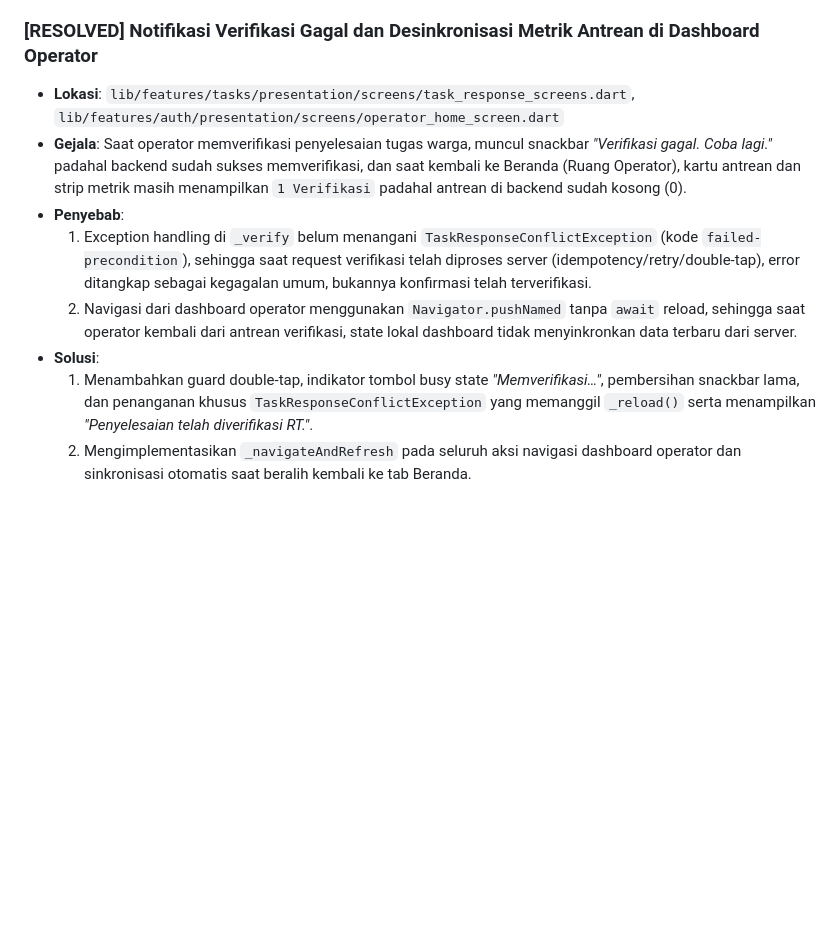
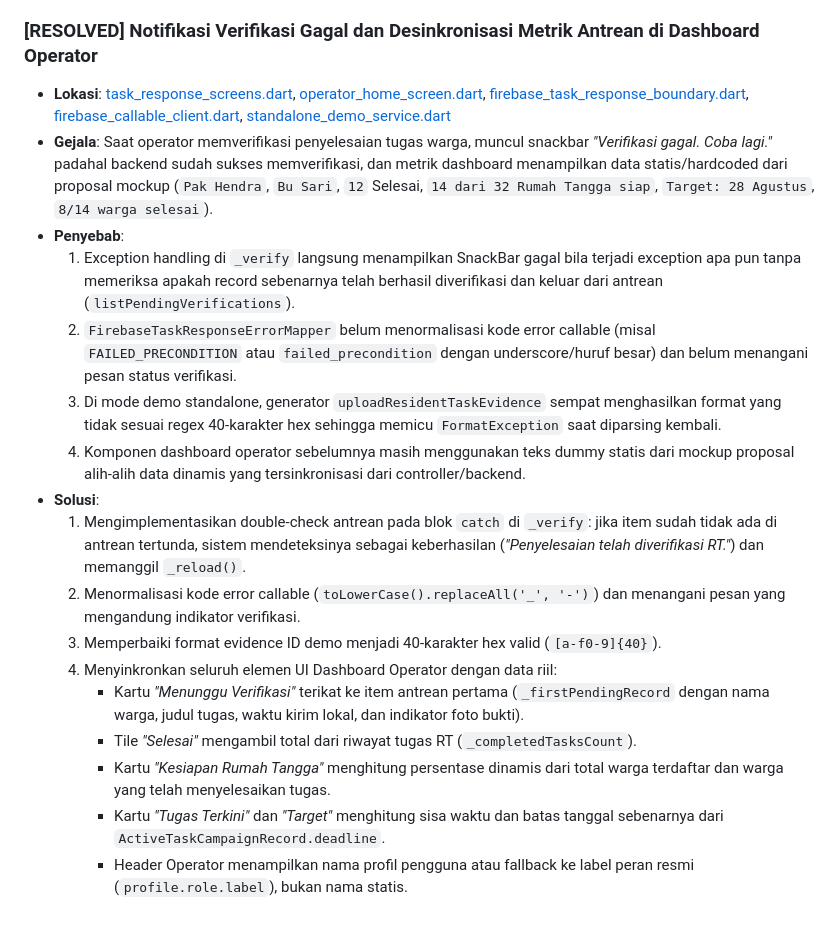
Before and after one commit to IvanoWisnuBudiLaras/guyub, a Markdown page: docs/redesign/KNOWN_ISSUES.md, the part around the change. Drawn GitHub-style; blank space fills up the shorter version.

Commit message:
docs: perbarui catatan resolusi masalah verifikasi dan sinkronisasi data

```diff
--- a/docs/redesign/KNOWN_ISSUES.md
+++ b/docs/redesign/KNOWN_ISSUES.md
@@ -84,11 +84,20 @@ Dokumen ini mencatat seluruh isu, keterbatasan teknis, dan trade-off yang ditemu
 - **Solusi**: Diterapkan `isExpanded: true` dan `overflow: TextOverflow.ellipsis` pada seluruh dropdown terkait (relawan, pilihan partisipasi, dan pemilihan tugas aktif).
 
 ### [RESOLVED] Notifikasi Verifikasi Gagal dan Desinkronisasi Metrik Antrean di Dashboard Operator
-- **Lokasi**: `lib/features/tasks/presentation/screens/task_response_screens.dart`, `lib/features/auth/presentation/screens/operator_home_screen.dart`
-- **Gejala**: Saat operator memverifikasi penyelesaian tugas warga, muncul snackbar *"Verifikasi gagal. Coba lagi."* padahal backend sudah sukses memverifikasi, dan saat kembali ke Beranda (Ruang Operator), kartu antrean dan strip metrik masih menampilkan `1 Verifikasi` padahal antrean di backend sudah kosong (0).
+- **Lokasi**: [task_response_screens.dart](file:///d:/project/guyub/lib/features/tasks/presentation/screens/task_response_screens.dart), [operator_home_screen.dart](file:///d:/project/guyub/lib/features/auth/presentation/screens/operator_home_screen.dart), [firebase_task_response_boundary.dart](file:///d:/project/guyub/lib/features/tasks/data/firebase_task_response_boundary.dart), [firebase_callable_client.dart](file:///d:/project/guyub/lib/core/network/firebase_callable_client.dart), [standalone_demo_service.dart](file:///d:/project/guyub/lib/core/demo/standalone_demo_service.dart)
+- **Gejala**: Saat operator memverifikasi penyelesaian tugas warga, muncul snackbar *"Verifikasi gagal. Coba lagi."* padahal backend sudah sukses memverifikasi, dan metrik dashboard menampilkan data statis/hardcoded dari proposal mockup (`Pak Hendra`, `Bu Sari`, `12` Selesai, `14 dari 32 Rumah Tangga siap`, `Target: 28 Agustus`, `8/14 warga selesai`).
 - **Penyebab**:
-  1. Exception handling di `_verify` belum menangani `TaskResponseConflictException` (kode `failed-precondition`), sehingga saat request verifikasi telah diproses server (idempotency/retry/double-tap), error ditangkap sebagai kegagalan umum, bukannya konfirmasi telah terverifikasi.
-  2. Navigasi dari dashboard operator menggunakan `Navigator.pushNamed` tanpa `await` reload, sehingga saat operator kembali dari antrean verifikasi, state lokal dashboard tidak menyinkronkan data terbaru dari server.
+  1. Exception handling di `_verify` langsung menampilkan SnackBar gagal bila terjadi exception apa pun tanpa memeriksa apakah record sebenarnya telah berhasil diverifikasi dan keluar dari antrean (`listPendingVerifications`).
+  2. `FirebaseTaskResponseErrorMapper` belum menormalisasi kode error callable (misal `FAILED_PRECONDITION` atau `failed_precondition` dengan underscore/huruf besar) dan belum menangani pesan status verifikasi.
+  3. Di mode demo standalone, generator `uploadResidentTaskEvidence` sempat menghasilkan format yang tidak sesuai regex 40-karakter hex sehingga memicu `FormatException` saat diparsing kembali.
+  4. Komponen dashboard operator sebelumnya masih menggunakan teks dummy statis dari mockup proposal alih-alih data dinamis yang tersinkronisasi dari controller/backend.
 - **Solusi**:
-  1. Menambahkan guard double-tap, indikator tombol busy state *"Memverifikasi…"*, pembersihan snackbar lama, dan penanganan khusus `TaskResponseConflictException` yang memanggil `_reload()` serta menampilkan *"Penyelesaian telah diverifikasi RT."*.
-  2. Mengimplementasikan `_navigateAndRefresh` pada seluruh aksi navigasi dashboard operator dan sinkronisasi otomatis saat beralih kembali ke tab Beranda.
+  1. Mengimplementasikan double-check antrean pada blok `catch` di `_verify`: jika item sudah tidak ada di antrean tertunda, sistem mendeteksinya sebagai keberhasilan (*"Penyelesaian telah diverifikasi RT."*) dan memanggil `_reload()`.
+  2. Menormalisasi kode error callable (`toLowerCase().replaceAll('_', '-')`) dan menangani pesan yang mengandung indikator verifikasi.
+  3. Memperbaiki format evidence ID demo menjadi 40-karakter hex valid (`[a-f0-9]{40}`).
+  4. Menyinkronkan seluruh elemen UI Dashboard Operator dengan data riil:
+     - Kartu *"Menunggu Verifikasi"* terikat ke item antrean pertama (`_firstPendingRecord` dengan nama warga, judul tugas, waktu kirim lokal, dan indikator foto bukti).
+     - Tile *"Selesai"* mengambil total dari riwayat tugas RT (`_completedTasksCount`).
+     - Kartu *"Kesiapan Rumah Tangga"* menghitung persentase dinamis dari total warga terdaftar dan warga yang telah menyelesaikan tugas.
+     - Kartu *"Tugas Terkini"* dan *"Target"* menghitung sisa waktu dan batas tanggal sebenarnya dari `ActiveTaskCampaignRecord.deadline`.
+     - Header Operator menampilkan nama profil pengguna atau fallback ke label peran resmi (`profile.role.label`), bukan nama statis.
```
